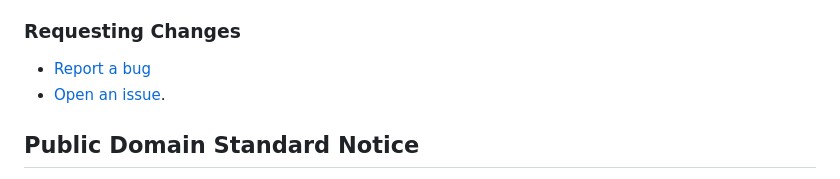
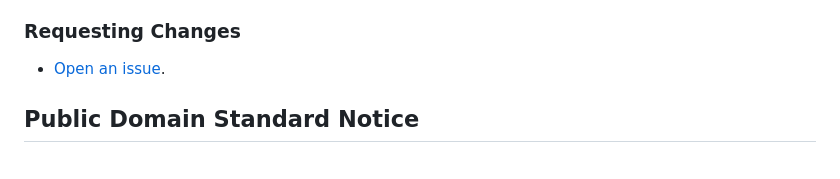
Before and after one commit to CDCgov/hazprox, a Markdown page: README.md, the part around the change. Drawn GitHub-style.

Commit message:
remove broken link

```diff
--- a/README.md
+++ b/README.md
@@ -33,7 +33,6 @@ non-exclusive, transferable license to all users under the terms of the
 later.
 
 ### Requesting Changes
-- [Report a bug](bug-report.yml)
 - [Open an issue](https://github.com/cdcent/proximity-tool/issues/new/choose).
 
 ## Public Domain Standard Notice
```
